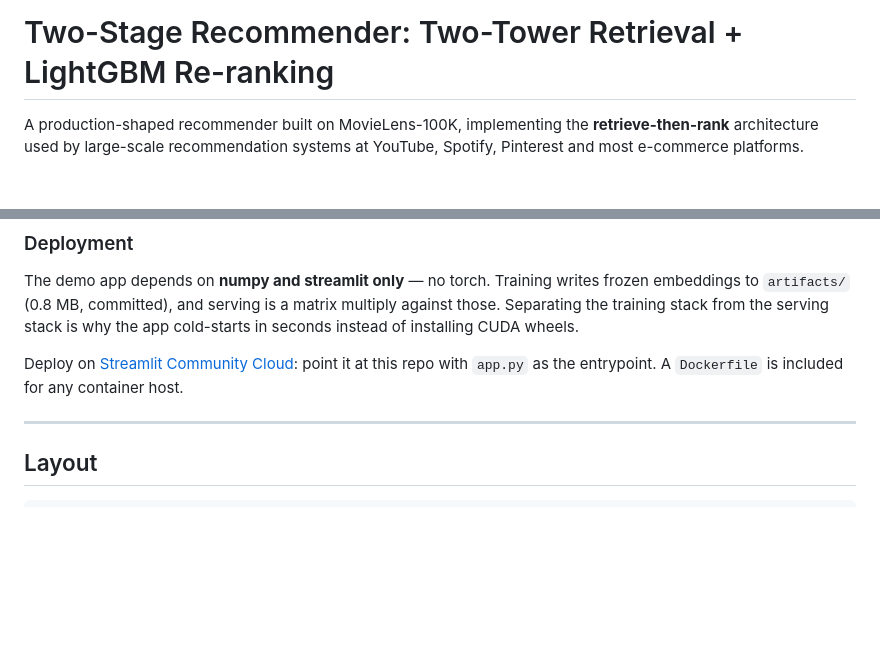
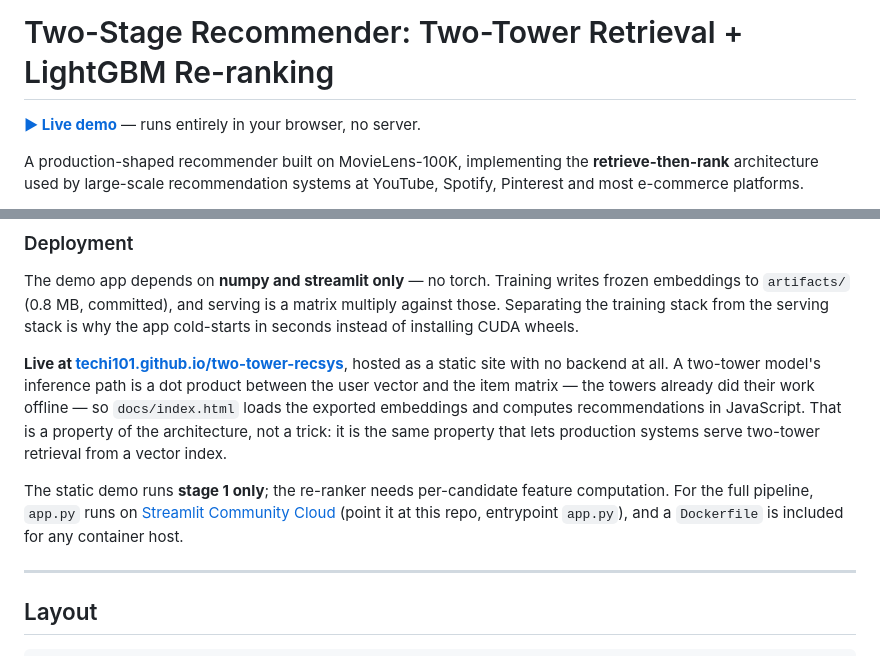
Before and after one commit to techi101/two-tower-recsys, a Markdown page: README.md, 2 parts joined by grey strips. Drawn GitHub-style; blank space fills up the shorter version.

Commit message:
Link the live demo from the README
Co-Authored-By: Claude Opus 5 (1M context) <noreply@anthropic.com>

```diff
--- a/README.md
+++ b/README.md
@@ -1,4 +1,7 @@
 # Two-Stage Recommender: Two-Tower Retrieval + LightGBM Re-ranking
+
+**[▶ Live demo](https://techi101.github.io/two-tower-recsys/)** — runs entirely in your
+browser, no server.
 
 A production-shaped recommender built on MovieLens-100K, implementing the
 **retrieve-then-rank** architecture used by large-scale recommendation systems
@@ -196,9 +199,18 @@ writes frozen embeddings to `artifacts/` (0.8 MB, committed), and serving is a
 matrix multiply against those. Separating the training stack from the serving
 stack is why the app cold-starts in seconds instead of installing CUDA wheels.
 
-Deploy on [Streamlit Community Cloud](https://share.streamlit.io): point it at
-this repo with `app.py` as the entrypoint. A `Dockerfile` is included for any
-container host.
+**Live at [techi101.github.io/two-tower-recsys](https://techi101.github.io/two-tower-recsys/)**,
+hosted as a static site with no backend at all. A two-tower model's inference
+path is a dot product between the user vector and the item matrix — the towers
+already did their work offline — so `docs/index.html` loads the exported
+embeddings and computes recommendations in JavaScript. That is a property of
+the architecture, not a trick: it is the same property that lets production
+systems serve two-tower retrieval from a vector index.
+
+The static demo runs **stage 1 only**; the re-ranker needs per-candidate
+feature computation. For the full pipeline, `app.py` runs on
+[Streamlit Community Cloud](https://share.streamlit.io) (point it at this repo,
+entrypoint `app.py`), and a `Dockerfile` is included for any container host.
 
 ---
 
```
